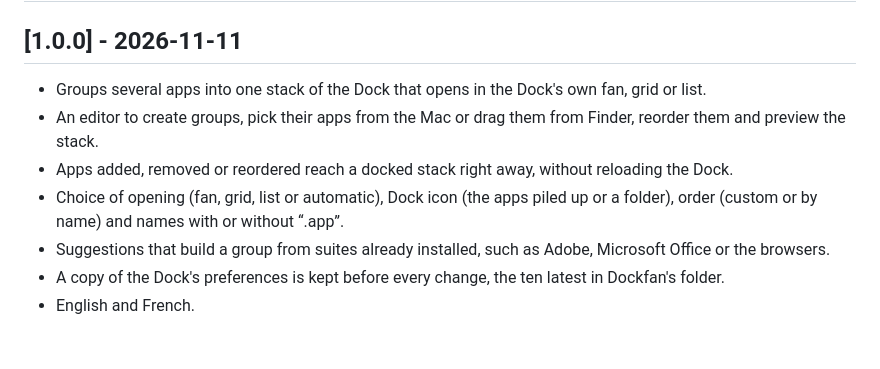
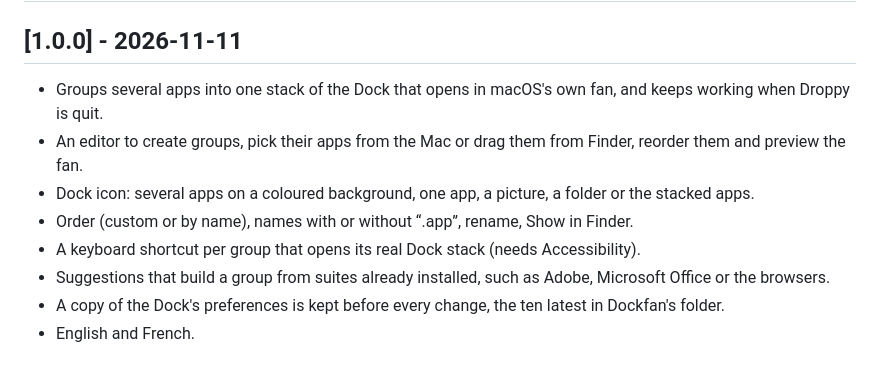
Before and after one commit to Nicolasdellim/dockfan, a Markdown page: CHANGELOG.md, the part around the change. Rendered like a GitHub page.

```diff
--- a/CHANGELOG.md
+++ b/CHANGELOG.md
@@ -2,10 +2,11 @@
 
 ## [1.0.0] - 2026-11-11
 
-- Groups several apps into one stack of the Dock that opens in the Dock's own fan, grid or list.
-- An editor to create groups, pick their apps from the Mac or drag them from Finder, reorder them and preview the stack.
-- Apps added, removed or reordered reach a docked stack right away, without reloading the Dock.
-- Choice of opening (fan, grid, list or automatic), Dock icon (the apps piled up or a folder), order (custom or by name) and names with or without “.app”.
+- Groups several apps into one stack of the Dock that opens in macOS's own fan, and keeps working when Droppy is quit.
+- An editor to create groups, pick their apps from the Mac or drag them from Finder, reorder them and preview the fan.
+- Dock icon: several apps on a coloured background, one app, a picture, a folder or the stacked apps.
+- Order (custom or by name), names with or without “.app”, rename, Show in Finder.
+- A keyboard shortcut per group that opens its real Dock stack (needs Accessibility).
 - Suggestions that build a group from suites already installed, such as Adobe, Microsoft Office or the browsers.
 - A copy of the Dock's preferences is kept before every change, the ten latest in Dockfan's folder.
 - English and French.
```
Also changed, not shown: AGENTS.md (deleted, +0 -386 lines), CLAUDE.md (deleted, +0 -5 lines), README.md (+70 -41 lines), docs/2-apps.png (added), docs/3-options.png (added), docs/7-icon.png (added), docs/logo.png (added), 5 other files.
